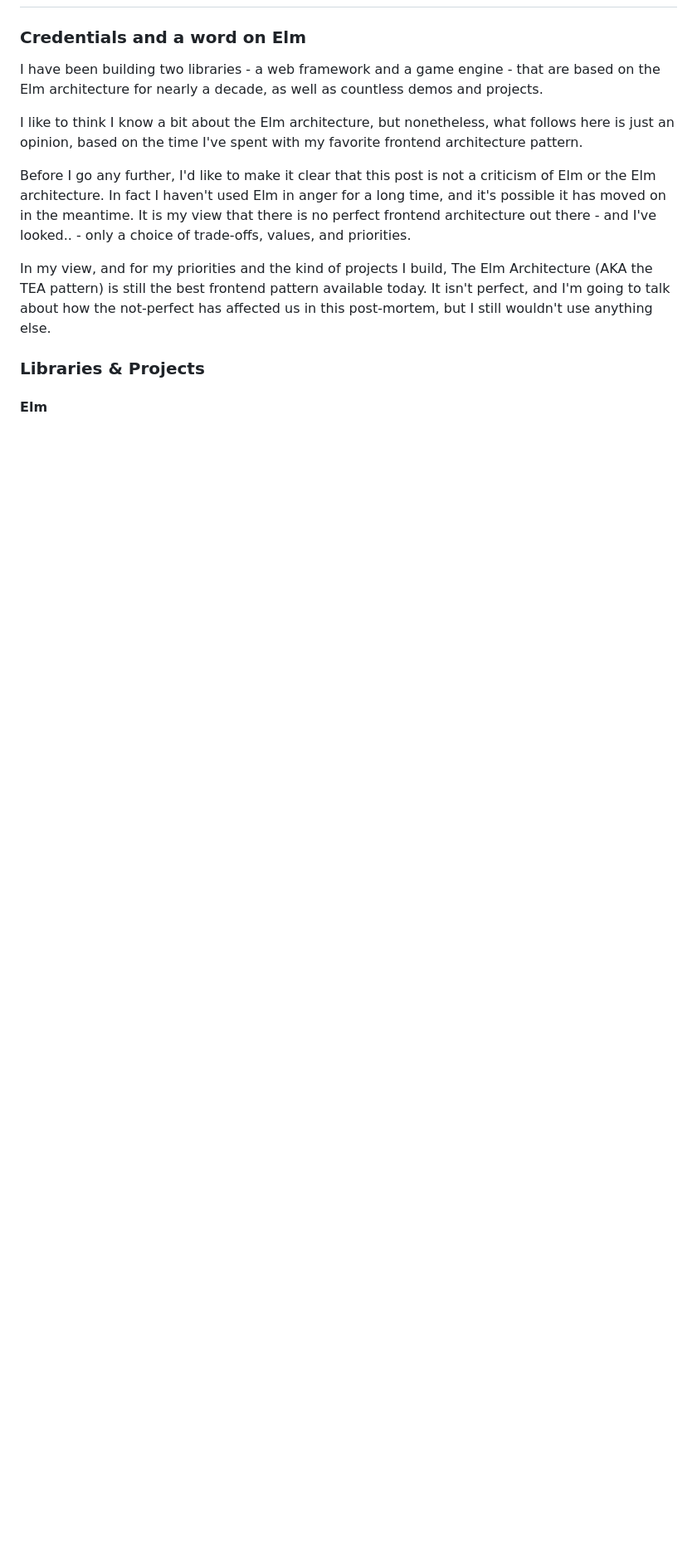
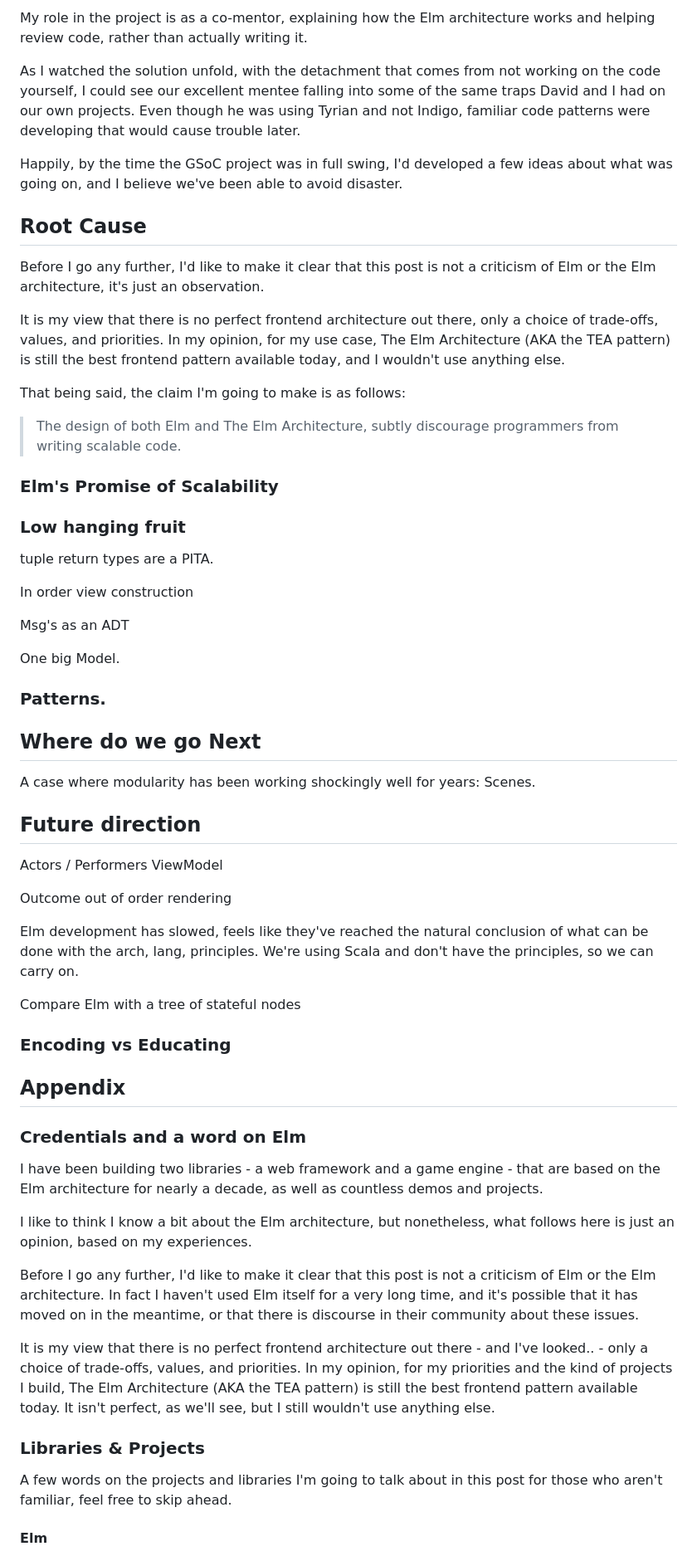
Before and after one commit to PurpleKingdomGames/pkg-website, a Markdown page: website/draft/2025-07-14-post-mortem.md, the part around one of its changes. Shown at 83% size. Rendered like a GitHub page; blank space fills up the shorter version.

Commit message:
Updated drafts

```diff
--- a/website/draft/2025-07-14-post-mortem.md
+++ b/website/draft/2025-07-14-post-mortem.md
@@ -10,14 +37,72 @@ In this write-up we're going to look at how Elm and the Elm architecture subtly
+My role in the project is as a co-mentor, explaining how the Elm architecture works and helping review code, rather than actually writing it.
+
+As I watched the solution unfold, with the detachment that comes from not working on the code yourself, I could see our excellent mentee falling into some of the same traps David and I had on our own projects. Even though he was using Tyrian and not Indigo, familiar code patterns were developing that would cause trouble later.
+
+Happily, by the time the GSoC project was in full swing, I'd developed a few ideas about what was going on, and I believe we've been able to avoid disaster.
+
+## Root Cause
+
+Before I go any further, I'd like to make it clear that this post is not a criticism of Elm or the Elm architecture, it's just an observation.
+
+It is my view that there is no perfect frontend architecture out there, only a choice of trade-offs, values, and priorities. In my opinion, for my use case, The Elm Architecture (AKA the TEA pattern) is still the best frontend pattern available today, and I wouldn't use anything else.
+
+That being said, the claim I'm going to make is as follows:
+
+> The design of both Elm and The Elm Architecture, subtly discourage programmers from writing scalable code.
+
+
+
+### Elm's Promise of Scalability
+
+
+
+### Low hanging fruit
+
+tuple return types are a PITA.
+
+In order view construction
+
+Msg's as an ADT
+
+One big Model.
+
+### Patterns.
+
+## Where do we go Next
+
+A case where modularity has been working shockingly well for years: Scenes.
+
+
+## Future direction
+
+
+Actors / Performers
+ViewModel
+
+Outcome
+out of order rendering
+
+
+Elm development has slowed, feels like they've reached the natural conclusion of what can be done with the arch, lang, principles. We're using Scala and don't have the principles, so we can carry on.
+
+Compare Elm with a tree of stateful nodes
+
+### Encoding vs Educating
+
+## Appendix
 
 ### Credentials and a word on Elm
 
 I have been building two libraries - a web framework and a game engine - that are based on the Elm architecture for nearly a decade, as well as countless demos and projects.
 
-I like to think I know a bit about the Elm architecture, but nonetheless, what follows here is just an opinion, based on the time I've spent with my favorite frontend architecture pattern.
+I like to think I know a bit about the Elm architecture, but nonetheless, what follows here is just an opinion, based on my experiences.
 
-Before I go any further, I'd like to make it clear that this post is not a criticism of Elm or the Elm architecture. In fact I haven't used Elm in anger for a long time, and it's possible it has moved on in the meantime. It is my view that there is no perfect frontend architecture out there - and I've looked.. - only a choice of trade-offs, values, and priorities.
+Before I go any further, I'd like to make it clear that this post is not a criticism of Elm or the Elm architecture. In fact I haven't used Elm itself for a very long time, and it's possible that it has moved on in the meantime, or that there is discourse in their community about these issues.
 
-In my view, and for my priorities and the kind of projects I build, The Elm Architecture (AKA the TEA pattern) is still the best frontend pattern available today. It isn't perfect, and I'm going to talk about how the not-perfect has affected us in this post-mortem, but I still wouldn't use anything else.
+It is my view that there is no perfect frontend architecture out there - and I've looked.. - only a choice of trade-offs, values, and priorities. In my opinion, for my priorities and the kind of projects I build, The Elm Architecture (AKA the TEA pattern) is still the best frontend pattern available today. It isn't perfect, as we'll see, but I still wouldn't use anything else.
 
 ### Libraries & Projects
 
+A few words on the projects and libraries I'm going to talk about in this post for those who aren't familiar, feel free to skip ahead.
+
 #### Elm
```
Also changed, not shown: other parts of website/draft/2025-07-14-post-mortem.md (+34 -50 lines), website/draft/woodchuck-problem.md (added, +15 -0 lines).
